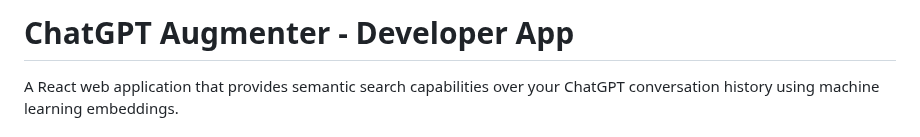
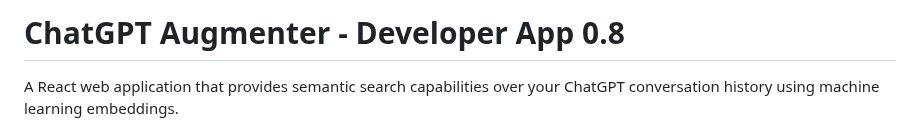
Before and after one commit to AyushPai4159/ChatGPTAugmenter, a Markdown page: README.md, the part around the change. Drawn GitHub-style.

Commit message:
more changes to readme

```diff
--- a/README.md
+++ b/README.md
@@ -1,4 +1,4 @@
-# ChatGPT Augmenter - Developer App
+# ChatGPT Augmenter - Developer App 0.8
 
 A React web application that provides semantic search capabilities over your ChatGPT conversation history using machine learning embeddings.
 
```
